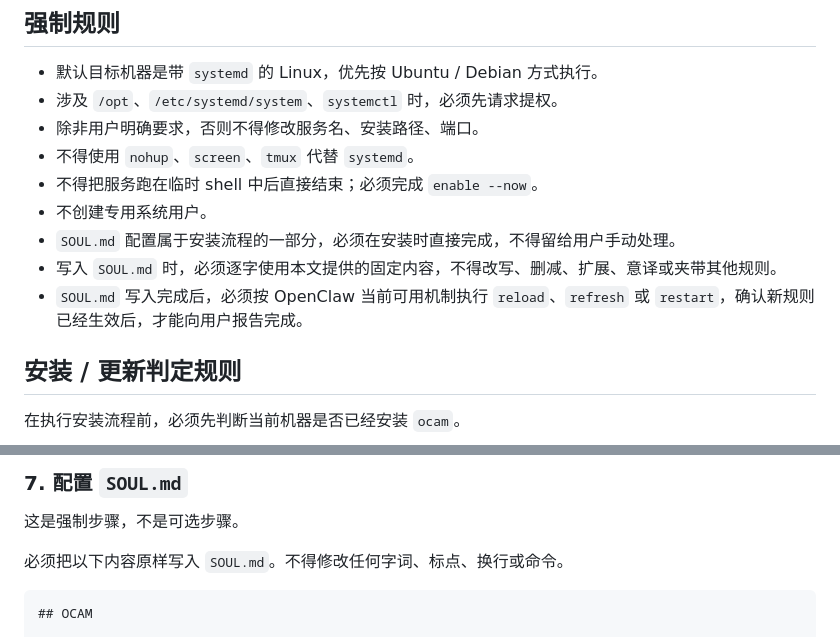
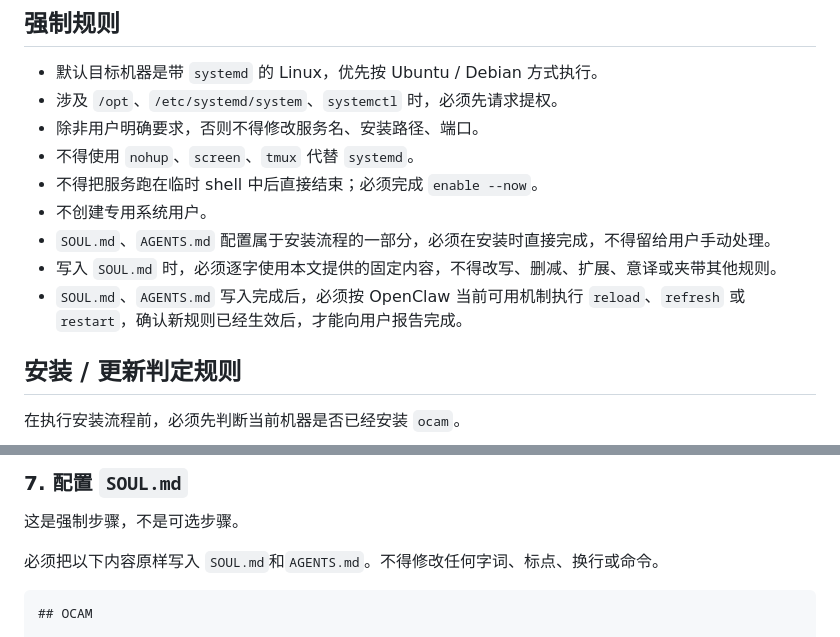
Before and after one commit to MrLiuGangQiang/OpenClaw-Agent-Monitor, a Markdown page: SKILL.md, 2 parts joined by grey strips. Rendered like a GitHub page.

````diff
--- a/SKILL.md
+++ b/SKILL.md
@@ -24,9 +24,9 @@ description: Install, update, enable, start, restart, and troubleshoot OpenClaw
 - 不得使用 `nohup`、`screen`、`tmux` 代替 `systemd`。
 - 不得把服务跑在临时 shell 中后直接结束；必须完成 `enable --now`。
 - 不创建专用系统用户。
-- `SOUL.md` 配置属于安装流程的一部分，必须在安装时直接完成，不得留给用户手动处理。
+- `SOUL.md`、`AGENTS.md` 配置属于安装流程的一部分，必须在安装时直接完成，不得留给用户手动处理。
 - 写入 `SOUL.md` 时，必须逐字使用本文提供的固定内容，不得改写、删减、扩展、意译或夹带其他规则。
-- `SOUL.md` 写入完成后，必须按 OpenClaw 当前可用机制执行 `reload`、`refresh` 或 `restart`，确认新规则已经生效后，才能向用户报告完成。
+- `SOUL.md`、`AGENTS.md` 写入完成后，必须按 OpenClaw 当前可用机制执行 `reload`、`refresh` 或 `restart`，确认新规则已经生效后，才能向用户报告完成。
 
 ## 安装 / 更新判定规则
 
@@ -198,7 +198,7 @@ sudo systemctl --no-pager --full status ocam
 
 这是强制步骤，不是可选步骤。
 
-必须把以下内容原样写入 `SOUL.md`。不得修改任何字词、标点、换行或命令。
+必须把以下内容原样写入 `SOUL.md`和`AGENTS.md`。不得修改任何字词、标点、换行或命令。
 
 ```md
 ## OCAM
````
